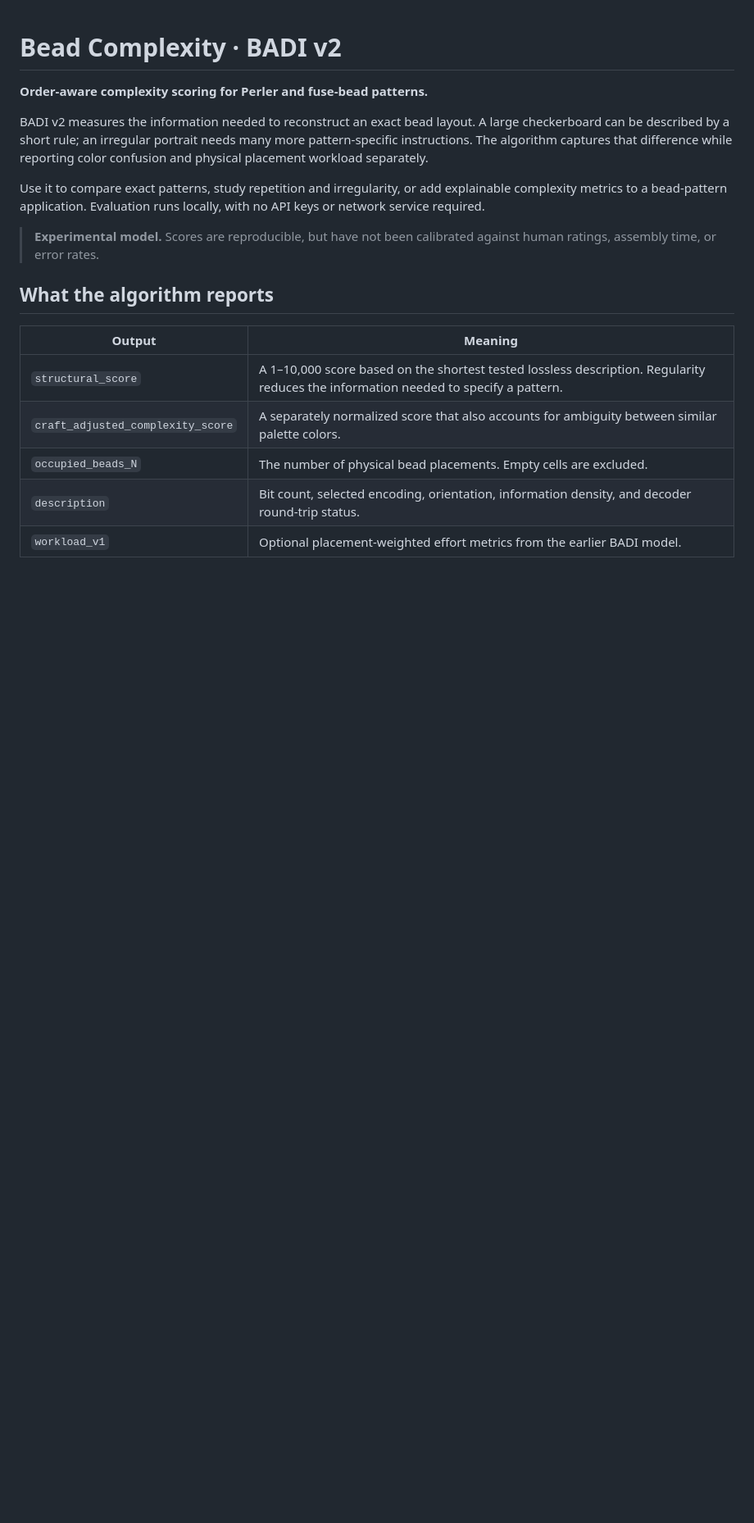
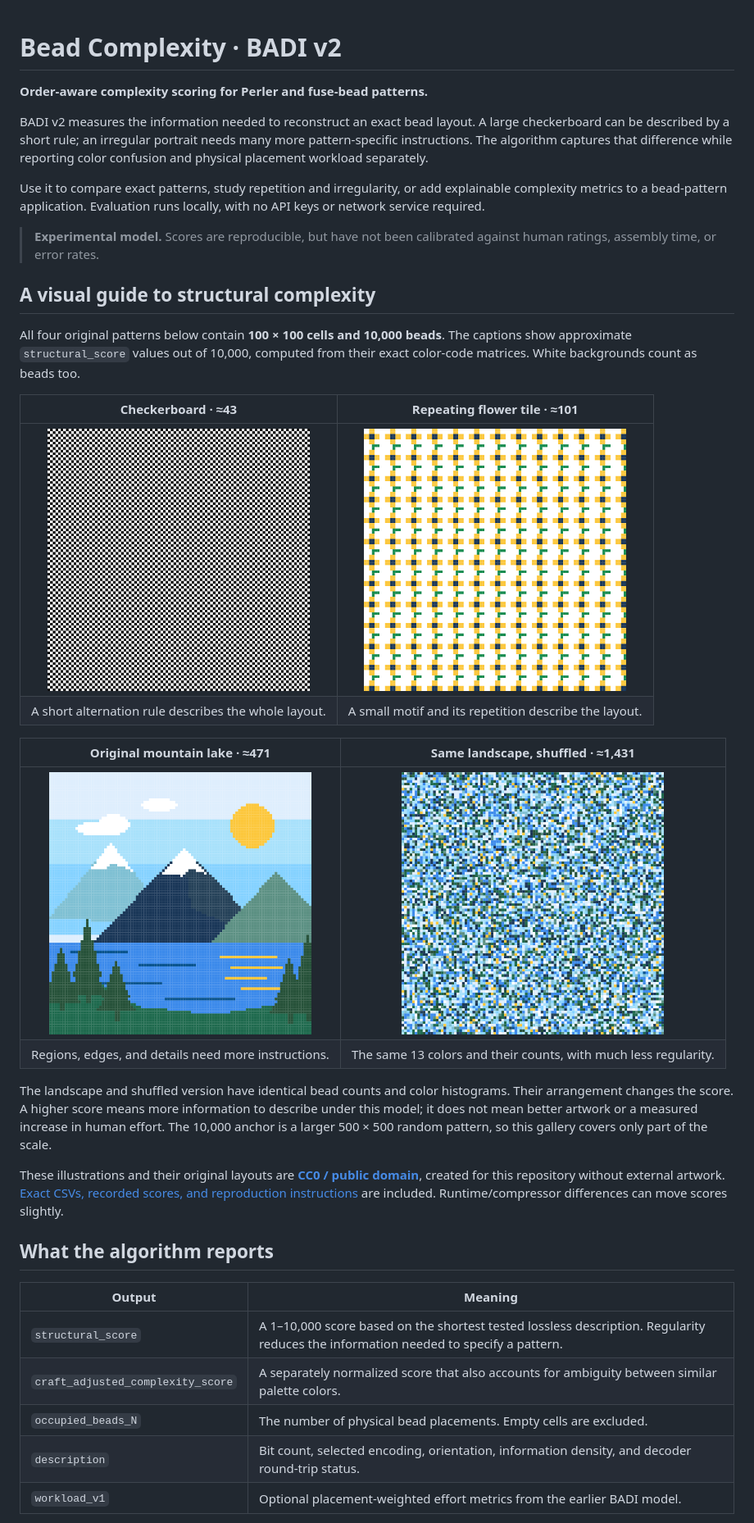
Before and after one commit to unwatcher/bead-complexity, a Markdown page: README.md, the part around one of its changes. Shown at 82% size. Rendered like a GitHub page; pictures changed too: docs/gallery/checkerboard.png (added), docs/gallery/flower-tile.png (added), docs/gallery/mountain-lake.png (added); blank space fills up the shorter version.

Commit message:
Illustrate README complexity scores with original CC0 patterns

```diff
--- a/README.md
+++ b/README.md
@@ -7,6 +7,24 @@ BADI v2 measures the information needed to reconstruct an exact bead layout. A l
 Use it to compare exact patterns, study repetition and irregularity, or add explainable complexity metrics to a bead-pattern application. Evaluation runs locally, with no API keys or network service required.
 
 > **Experimental model.** Scores are reproducible, but have not been calibrated against human ratings, assembly time, or error rates.
+
+## A visual guide to structural complexity
+
+All four original patterns below contain **100 × 100 cells and 10,000 beads**. The captions show approximate `structural_score` values out of 10,000, computed from their exact color-code matrices. White backgrounds count as beads too.
+
+| **Checkerboard · ≈43** | **Repeating flower tile · ≈101** |
+| :---: | :---: |
+| <img src="docs/gallery/checkerboard.png" width="320" alt="An original 100 by 100 black-and-white checkerboard bead pattern, structural score approximately 43"> | <img src="docs/gallery/flower-tile.png" width="320" alt="An original repeating yellow flower bead pattern, structural score approximately 101"> |
+| A short alternation rule describes the whole layout. | A small motif and its repetition describe the layout. |
+
+| **Original mountain lake · ≈471** | **Same landscape, shuffled · ≈1,431** |
+| :---: | :---: |
+| <img src="docs/gallery/mountain-lake.png" width="320" alt="An original pixel-art mountain lake with trees and a sun, structural score approximately 471"> | <img src="docs/gallery/shuffled-landscape.png" width="320" alt="The same mountain-lake beads randomly rearranged into noise, structural score approximately 1431"> |
+| Regions, edges, and details need more instructions. | The same 13 colors and their counts, with much less regularity. |
+
+The landscape and shuffled version have identical bead counts and color histograms. Their arrangement changes the score. A higher score means more information to describe under this model; it does not mean better artwork or a measured increase in human effort. The 10,000 anchor is a larger 500 × 500 random pattern, so this gallery covers only part of the scale.
+
+These illustrations and their original layouts are **[CC0 / public domain](docs/gallery/LICENSE.md)**, created for this repository without external artwork. [Exact CSVs, recorded scores, and reproduction instructions](docs/gallery/README.md) are included. Runtime/compressor differences can move scores slightly.
 
 ## What the algorithm reports
 
```
Also changed, not shown: other parts of README.md (+2 -0 lines), docs/gallery/LICENSE.md (added, +22 -0 lines), docs/gallery/README.md (added, +25 -0 lines), 9 other files.
